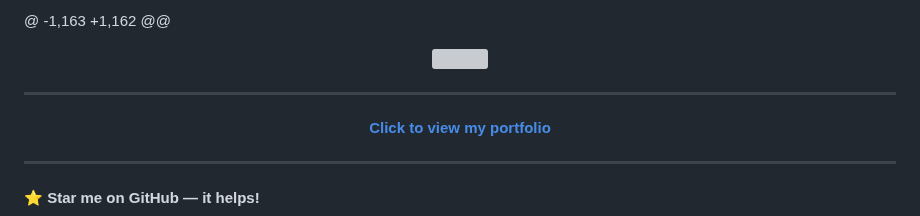
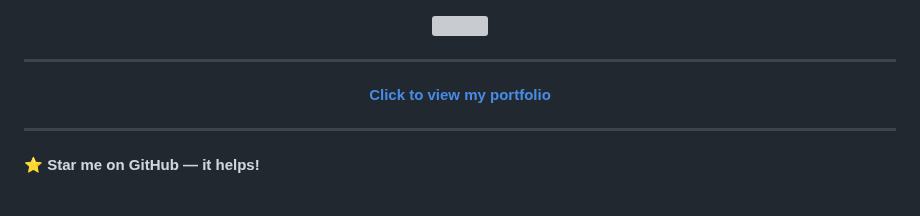
Before and after one commit to connectsoumyaroy/connectsoumyaroy.github.io, a Markdown page: Readme.md, the part around the change. Rendered like a GitHub page; grey boxes are pictures that could not be loaded.

```diff
--- a/Readme.md
+++ b/Readme.md
@@ -1,4 +1,4 @@
-@ -1,163 +1,162 @@
+
 <p align="center">
   <a href="https://connectsoumyaroy.github.io">
     <img src="https://github.com/connectsoumyaroy/connectsoumyaroy.github.io/blob/main/website_images/github.jpg?raw=true">
```
